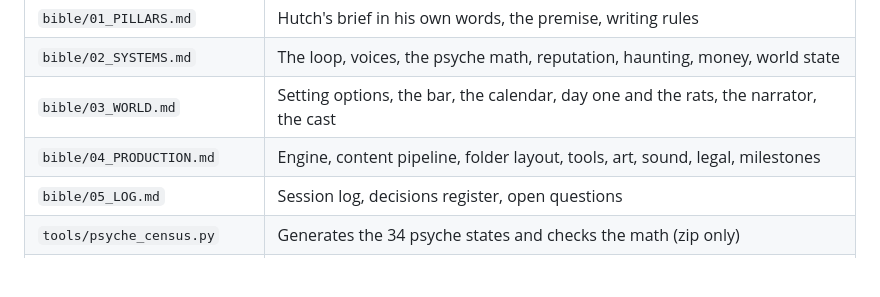
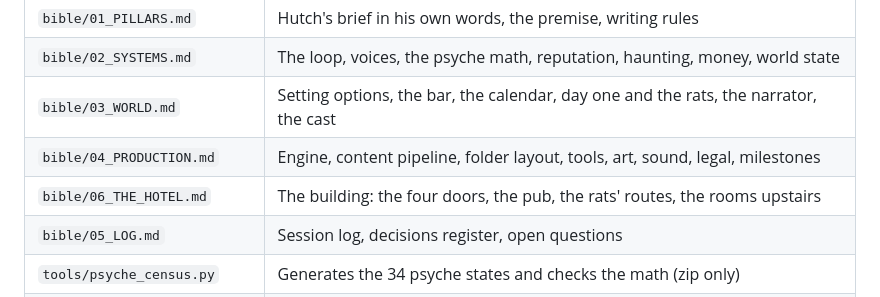
Before and after one commit to justinfaubert/the-bouncer, a Markdown page: bible/00_START_HERE.md, the part around the change. Rendered like a GitHub page; blank space fills up the shorter version.

```diff
--- a/bible/00_START_HERE.md
+++ b/bible/00_START_HERE.md
@@ -18,6 +18,7 @@ Made by **Hutch** (showrunner with final cut, music, sound, voice) and **Claude*
 | `bible/02_SYSTEMS.md` | The loop, voices, the psyche math, reputation, haunting, money, world state |
 | `bible/03_WORLD.md` | Setting options, the bar, the calendar, day one and the rats, the narrator, the cast |
 | `bible/04_PRODUCTION.md` | Engine, content pipeline, folder layout, tools, art, sound, legal, milestones |
+| `bible/06_THE_HOTEL.md` | The building: the four doors, the pub, the rats' routes, the rooms upstairs |
 | `bible/05_LOG.md` | Session log, decisions register, open questions |
 | `tools/psyche_census.py` | Generates the 34 psyche states and checks the math (zip only) |
 | `data/psyche_states.json` | Its output (zip only) |
```
Also changed, not shown: bible/05_LOG.md (+4 -1 lines), bible/06_THE_HOTEL.md (added, +70 -0 lines).
